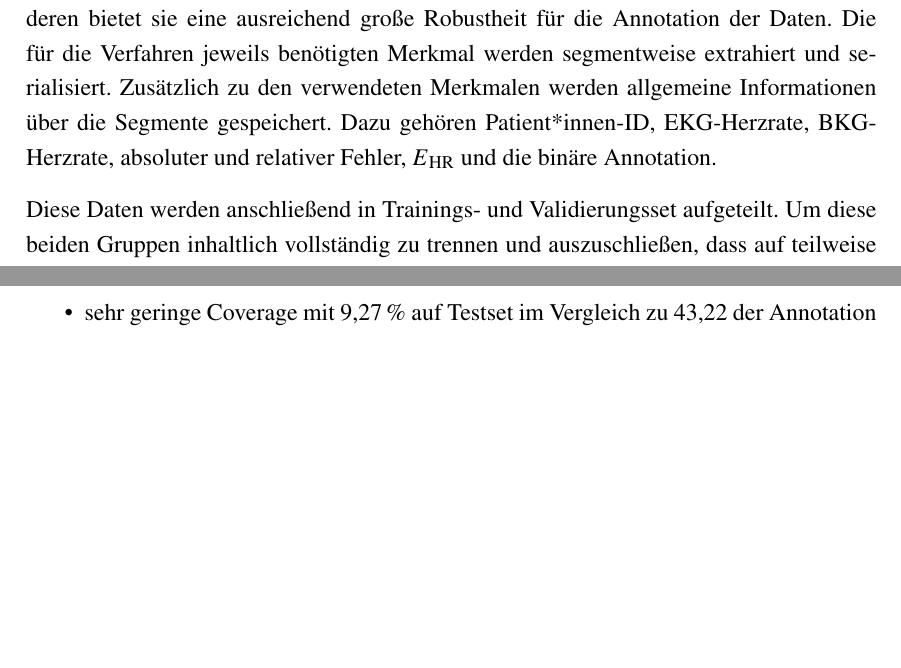
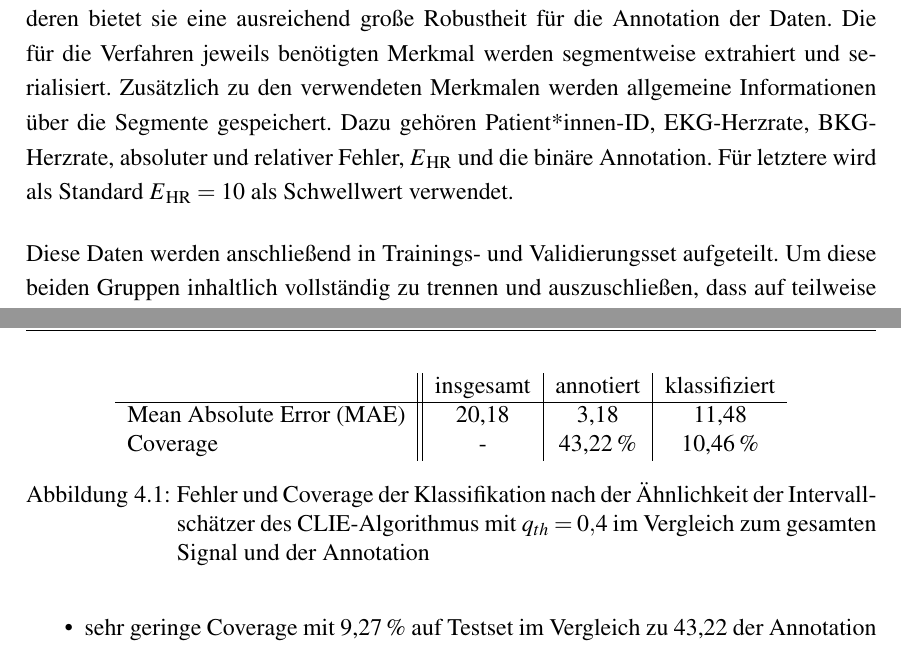
Before and after one commit to Zianor/Bachelorarbeit, a LaTeX thesis (Thesis/000arbeit.tex, which reads Thesis/doc/104existierendeVerfahren.tex): two parts of pages 47 and 48 of 59 before the commit and two parts of pages 47 and 49 of 59 after it, joined at a grey line, cut so that both start at the same text, the shorter picture padded with empty space. Compiled offline with pdfLaTeX.

Commit message:
Thesis: continued existierende Verfahren

```diff
--- a/Thesis/doc/104existierendeVerfahren.tex
+++ b/Thesis/doc/104existierendeVerfahren.tex
@@ -4,7 +4,7 @@ Im diesem Kapitel werden die betrachteten Daten näher untersucht. Das beinhalte
 
 \section{Aufbau und Evaluation der Verfahren}
 
-Um Modelle zur Beurteilung der Signalqualität anzuwenden und zu untersuchen, müssen sowohl die verwendeten Merkmale extrahiert als auch die Ergebnisse evaluiert werden. In den hier durchgeführten Untersuchungen wurde die Segmentlänge standardmäßig auf 10\,Sekunden festgelegt und der Abstand auf 1\,Sekunde, wodurch sich die Segmente je 90\,\% überlappen. Diese Segmentlänge wird zum einen häufiger verwendet\footcite[Vgl.][]{Yu2020, Sadek2016, Orphanidou2015} und zum anderen bietet sie eine ausreichend große Robustheit für die Annotation der Daten. Die für die Verfahren jeweils benötigten Merkmal werden segmentweise extrahiert und serialisiert. Zusätzlich zu den verwendeten Merkmalen werden allgemeine Informationen über die Segmente gespeichert. Dazu gehören Patient*innen-ID, EKG-Herzrate, BKG-Herzrate, absoluter und relativer Fehler, $E\textsubscript{HR}$ und die binäre Annotation.
+Um Modelle zur Beurteilung der Signalqualität anzuwenden und zu untersuchen, müssen sowohl die verwendeten Merkmale extrahiert als auch die Ergebnisse evaluiert werden. In den hier durchgeführten Untersuchungen wurde die Segmentlänge standardmäßig auf 10\,Sekunden festgelegt und der Abstand auf 1\,Sekunde, wodurch sich die Segmente je 90\,\% überlappen. Diese Segmentlänge wird zum einen häufiger verwendet\footcite[Vgl.][]{Yu2020, Sadek2016, Orphanidou2015} und zum anderen bietet sie eine ausreichend große Robustheit für die Annotation der Daten. Die für die Verfahren jeweils benötigten Merkmal werden segmentweise extrahiert und serialisiert. Zusätzlich zu den verwendeten Merkmalen werden allgemeine Informationen über die Segmente gespeichert. Dazu gehören Patient*innen-ID, EKG-Herzrate, BKG-Herzrate, absoluter und relativer Fehler, $E\textsubscript{HR}$ und die binäre Annotation. Für letztere wird als Standard $E\textsubscript{HR} = 10$ als Schwellwert verwendet.
 
 Diese Daten werden anschließend in Trainings- und Validierungsset aufgeteilt. Um diese beiden Gruppen inhaltlich vollständig zu trennen und auszuschließen, dass auf teilweise bekannten Daten validiert wird, geschieht die Trennung anhand der Patient*innen-IDs, sodass Segmente einer Person lediglich in einem der beiden Sets verwendet werden. Das Validierungsset in dieser Arbeit entspricht einem Drittel der Patient*innen, die restlichen zwei Drittel werden zur Datenexploration, zur Merkmalskonstruktion und zum Training verwendet. Die Verteilung der Label und des relativen Fehlers sind in Abbildung %TODO: Figure \ref{}
 gezeigt. Von den existierenden Verfahren benötigen zwei keine Trainingsphase, um vergleichbare Ergebnisse zu erhalten, wird auch bei diesen bei der Evaluation nur das Validierungsset betrachtet.
@@ -17,7 +17,18 @@ Zunächst werden die in Kapitel \ref{artefakterkennung} beschriebenen existieren
 
 \subsection{Ähnlichkeit der Intervallschätzer des CLIE-Algorithmus}
 
-Der \ac{SQI}, der die Ähnlichkeit der Intervallschätzer des \ac{CLIE}-Algorithmus angibt, wird im Normalfall herzschlagweise angewendet. Da die Datenannotion nur bereichsweise vorgenommen werden kann, wurde entschieden, ein Segment als informativ zu klassifizieren, wenn mit den Herzschlägen, deren \ac{SQI} über einem Schwellwert $q_{th}$ liegt, eine Coverage von über 85\,\% auf dem Segment erreicht wird. Zum Testen des Algorithmus wurde unter anderem $q_{th} = 0{,}4$ gewählt, da dieser Wert auch von \citeauthor{Zink2017} verwendet wird. Zusätzlich wurden $q_{th} = 0{,}3$ und $q_{th} = 0{,}2$ untersucht, um den Einfluss von $q_{th}$ einzuordnen. Bei der Berechnung der Merkmale werden für jedes Segment die detektierten Herzschläge extrahiert, deren \ac{SQI} über $q_{th}$ liegt. Auf Basis dieser Intervalllängen wird wie in Kapitel \ref{annotation} beschrieben die Herzrate, im Folgenden $HR\textsubscript{SQI}$ genannt, ermittelt. Extrahierte Merkmale sind damit in diesem Fall $HR\textsubscript{SQI}$ und die Coverage $C\textsubscript{SQI}$.
+Der \ac{SQI}, der die Ähnlichkeit der Intervallschätzer des \ac{CLIE}-Algorithmus angibt, wird im Normalfall herzschlagweise angewendet. Da die Datenannotion nur bereichsweise vorgenommen werden kann, wurde entschieden, ein Segment als informativ zu klassifizieren, wenn mit den Herzschlägen, deren \ac{SQI} über einem Schwellwert $q_{th}$ liegt, eine Coverage von über 80\,\% auf dem Segment erreicht wird. Zum Testen des Algorithmus wurde unter anderem $q_{th} = 0{,}4$ gewählt, da dieser Wert auch von \citeauthor{Zink2017} verwendet wird. Zusätzlich wurden $q_{th} = 0{,}3$ und $q_{th} = 0{,}2$ untersucht, um den Einfluss von $q_{th}$ einzuordnen. Bei der Berechnung der Merkmale werden für jedes Segment die detektierten Herzschläge extrahiert, deren \ac{SQI} über $q_{th}$ liegt. Auf Basis dieser Intervalllängen wird wie in Kapitel \ref{annotation} beschrieben die Herzrate, im Folgenden $HR\textsubscript{SQI}$ genannt, ermittelt. Extrahierte Merkmale sind damit in diesem Fall $HR\textsubscript{SQI}$ und die Coverage $C\textsubscript{SQI}$.
+
+% q_{th}=0{,}4
+\begin{figure}
+	\centering
+	\begin{tabular}{l || c | c | c }
+					& insgesamt	& annotiert		& klassifiziert	\\ \hline
+		\ac{MAE} 	& 20{,}18	& 3{,}18			& 11{,}48		\\
+		Coverage	& -			& 43{,}22\,\%	& 10{,}46\,\%	\\
+	\end{tabular}
+	\caption[Fehler und Coverage der Klassifikation nach der Ähnlichkeit der Intervallschätzer des CLIE-Algorithmus mit $q_{th}=0{,}4$ im Vergleich zum gesamten Signal und der Annotation]{Fehler und Coverage der Klassifikation nach der Ähnlichkeit der Intervallschätzer des CLIE-Algorithmus mit $q_{th}=0{,}4$ im Vergleich zum gesamten Signal und der Annotation}
+\end{figure}
 
 \begin{itemize}
 	\item sehr gute Genauigkeit der erkannten Herzschläge
```
Also changed, not shown: Thesis/doc/202abkuerzungsverzeichnis.tex (+2 -0 lines), Thesis/000arbeit.pdf, Thesis/pic/data-E-HR-5-20.pdf, Thesis/doc/104existierendeVerfahren.tex (2 more changed lines).
